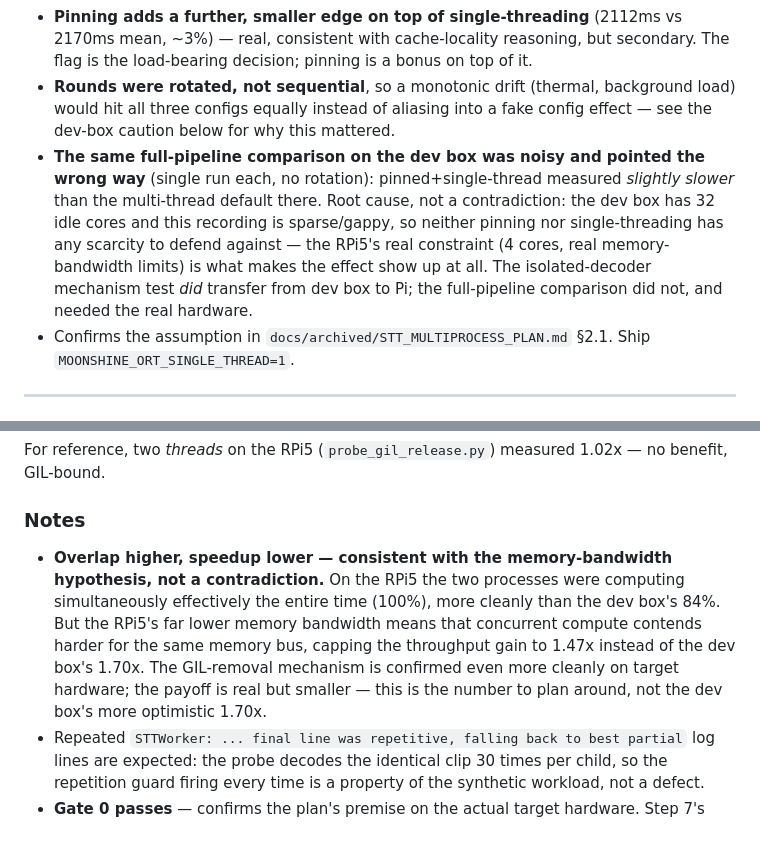
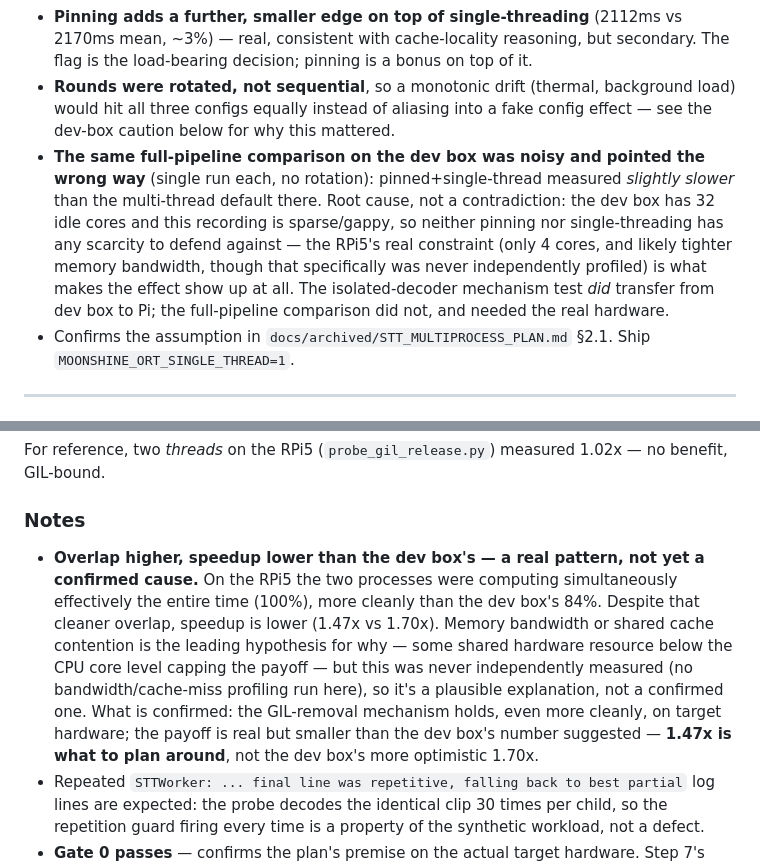
Before and after one commit to Michae1Park/edge-voice, a Markdown page: docs/BENCHMARK.md, 2 parts joined by grey strips. Drawn GitHub-style; blank space fills up the shorter version.

Commit message:
docs(benchmark): frame RPi5 memory-bandwidth explanation as unverified hypothesis

```diff
--- a/docs/BENCHMARK.md
+++ b/docs/BENCHMARK.md
@@ -499,7 +499,7 @@ Single-thread ~16-20% faster. (Dev-box pre-check, same day, same direction at la
 - **The decisive signal is queue depth, not latency.** Without the flag, every one of 3 rounds built a real backlog (25-57 segments). With it — pinned or not — no round ever exceeded 5. That's the difference between keeping up with live audio and periodically falling behind it, not just "a bit slower."
 - **Pinning adds a further, smaller edge on top of single-threading** (2112ms vs 2170ms mean, ~3%) — real, consistent with cache-locality reasoning, but secondary. The flag is the load-bearing decision; pinning is a bonus on top of it.
 - **Rounds were rotated, not sequential**, so a monotonic drift (thermal, background load) would hit all three configs equally instead of aliasing into a fake config effect — see the dev-box caution below for why this mattered.
-- **The same full-pipeline comparison on the dev box was noisy and pointed the wrong way** (single run each, no rotation): pinned+single-thread measured *slightly slower* than the multi-thread default there. Root cause, not a contradiction: the dev box has 32 idle cores and this recording is sparse/gappy, so neither pinning nor single-threading has any scarcity to defend against — the RPi5's real constraint (4 cores, real memory-bandwidth limits) is what makes the effect show up at all. The isolated-decoder mechanism test *did* transfer from dev box to Pi; the full-pipeline comparison did not, and needed the real hardware.
+- **The same full-pipeline comparison on the dev box was noisy and pointed the wrong way** (single run each, no rotation): pinned+single-thread measured *slightly slower* than the multi-thread default there. Root cause, not a contradiction: the dev box has 32 idle cores and this recording is sparse/gappy, so neither pinning nor single-threading has any scarcity to defend against — the RPi5's real constraint (only 4 cores, and likely tighter memory bandwidth, though that specifically was never independently profiled) is what makes the effect show up at all. The isolated-decoder mechanism test *did* transfer from dev box to Pi; the full-pipeline comparison did not, and needed the real hardware.
 - Confirms the assumption in `docs/archived/STT_MULTIPROCESS_PLAN.md` §2.1. Ship `MOONSHINE_ORT_SINGLE_THREAD=1`.
 
 ---
@@ -535,7 +535,7 @@ For reference, two *threads* on the RPi5 (`probe_gil_release.py`) measured 1.02x
 
 ### Notes
 
-- **Overlap higher, speedup lower — consistent with the memory-bandwidth hypothesis, not a contradiction.** On the RPi5 the two processes were computing simultaneously effectively the entire time (100%), more cleanly than the dev box's 84%. But the RPi5's far lower memory bandwidth means that concurrent compute contends harder for the same memory bus, capping the throughput gain to 1.47x instead of the dev box's 1.70x. The GIL-removal mechanism is confirmed even more cleanly on target hardware; the payoff is real but smaller — this is the number to plan around, not the dev box's more optimistic 1.70x.
+- **Overlap higher, speedup lower than the dev box's — a real pattern, not yet a confirmed cause.** On the RPi5 the two processes were computing simultaneously effectively the entire time (100%), more cleanly than the dev box's 84%. Despite that cleaner overlap, speedup is lower (1.47x vs 1.70x). Memory bandwidth or shared cache contention is the leading hypothesis for why — some shared hardware resource below the CPU core level capping the payoff — but this was never independently measured (no bandwidth/cache-miss profiling run here), so it's a plausible explanation, not a confirmed one. What is confirmed: the GIL-removal mechanism holds, even more cleanly, on target hardware; the payoff is real but smaller than the dev box's number suggested — **1.47x is what to plan around**, not the dev box's more optimistic 1.70x.
 - Repeated `STTWorker: ... final line was repetitive, falling back to best partial` log lines are expected: the probe decodes the identical clip 30 times per child, so the repetition guard firing every time is a property of the synthetic workload, not a defect.
 - **Gate 0 passes** — confirms the plan's premise on the actual target hardware. Step 7's remaining work is the full before/after pipeline protocol (`docs/archived/STT_MULTIPROCESS_PLAN.md` §11.3-11.7); this closes only the Gate 0 sub-step (§11.2).
 
```
